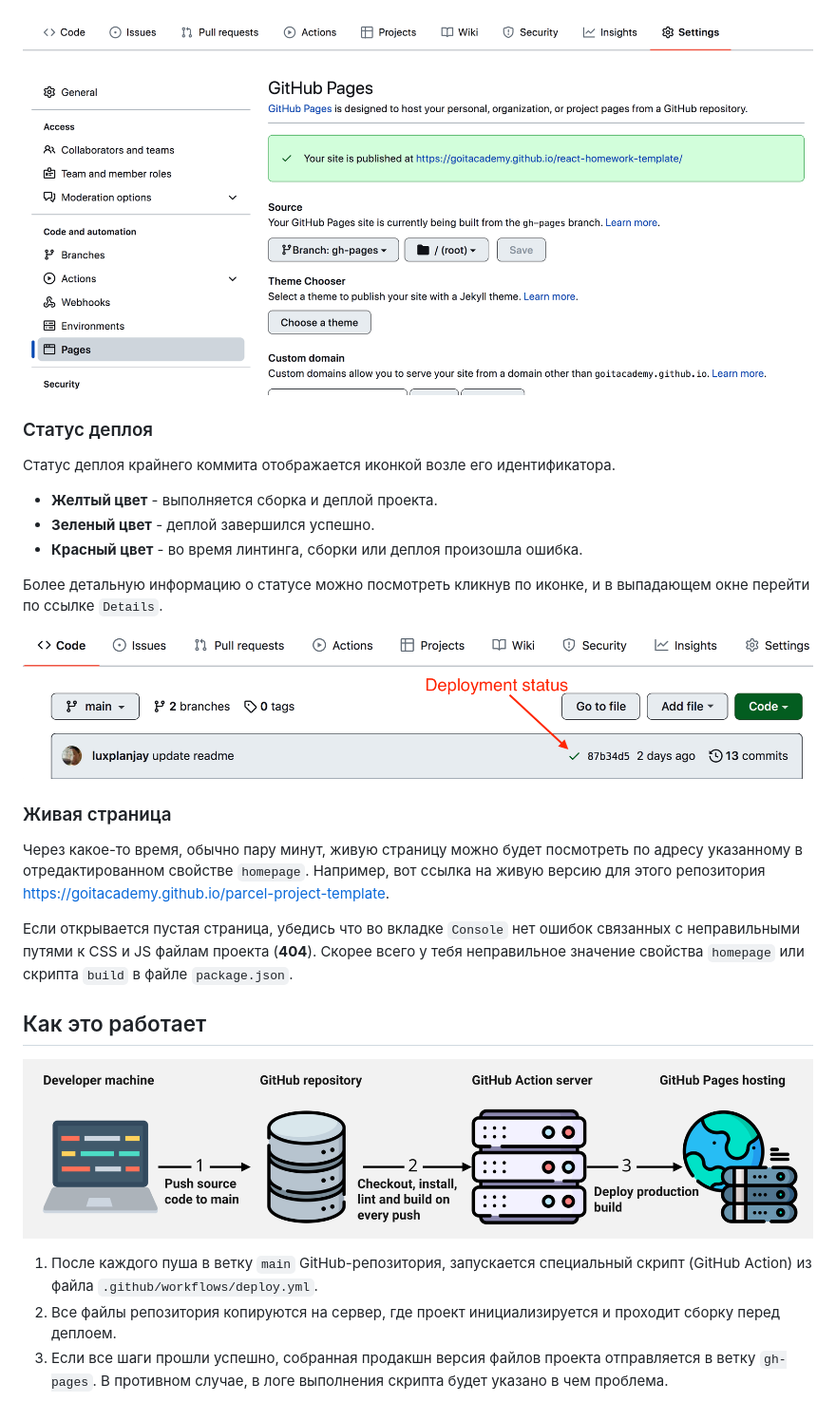
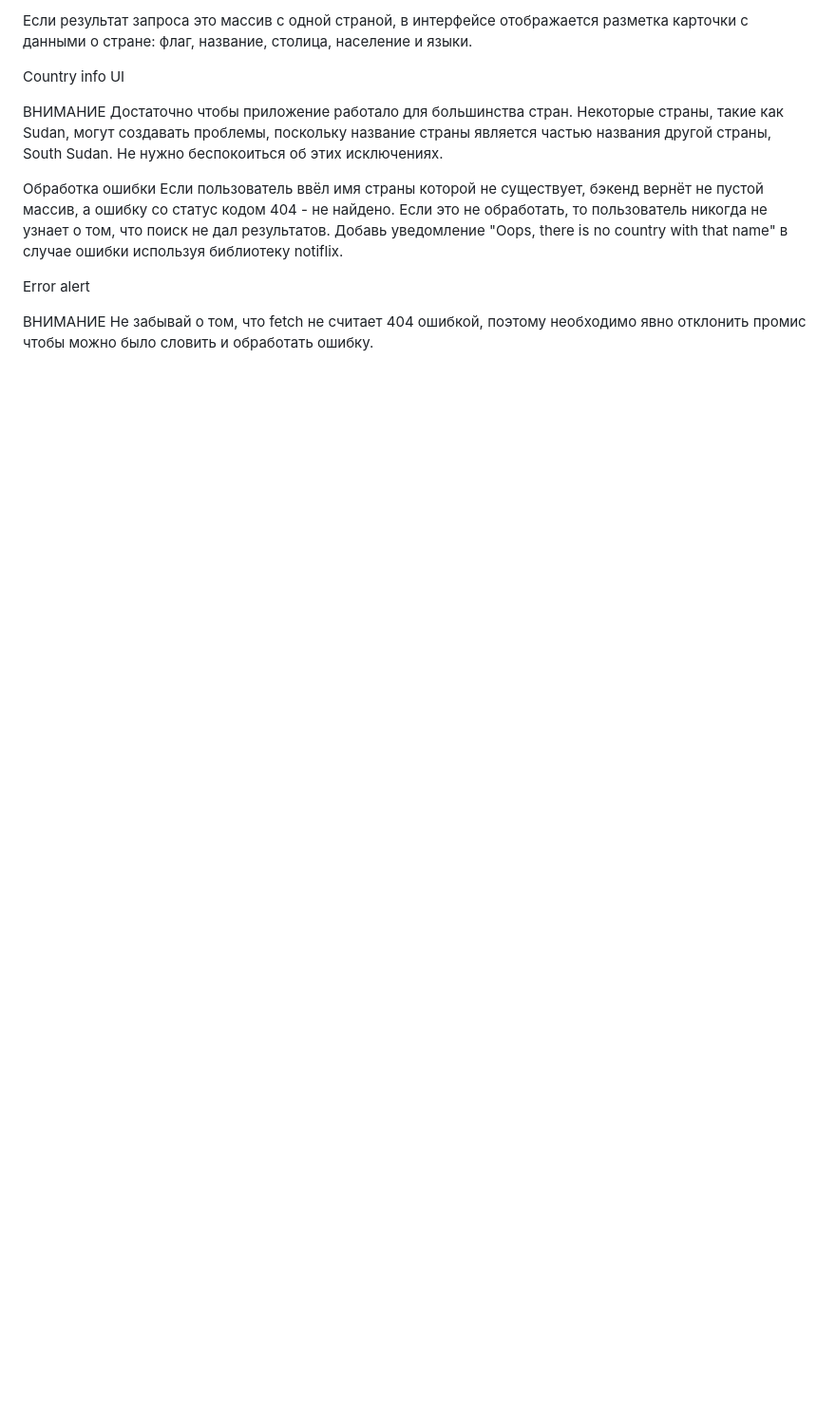
Before and after one commit to gambel1/goit-js-hw-10, a Markdown page: README.md, the part around one of its changes. Shown at 95% size. Drawn GitHub-style; blank space fills up the shorter version.

```diff
--- a/README.md
+++ b/README.md
@@ -61,39 +45,15 @@ Pages, в ветку `gh-pages`, каждый раз когда обновляе
 
-![GitHub Pages settings](./assets/repo-settings.png)
+Если результат запроса это массив с одной страной, в интерфейсе отображается разметка карточки с данными о стране: флаг, название, столица, население и языки.
 
-### Статус деплоя
+Country info UI
 
-Статус деплоя крайнего коммита отображается иконкой возле его идентификатора.
+ВНИМАНИЕ
+Достаточно чтобы приложение работало для большинства стран. Некоторые страны, такие как Sudan, могут создавать проблемы, поскольку название страны является частью названия другой страны, South Sudan. Не нужно беспокоиться об этих исключениях.
 
-- **Желтый цвет** - выполняется сборка и деплой проекта.
-- **Зеленый цвет** - деплой завершился успешно.
-- **Красный цвет** - во время линтинга, сборки или деплоя произошла ошибка.
+Обработка ошибки
+Если пользователь ввёл имя страны которой не существует, бэкенд вернёт не пустой массив, а ошибку со статус кодом 404 - не найдено. Если это не обработать, то пользователь никогда не узнает о том, что поиск не дал результатов. Добавь уведомление "Oops, there is no country with that name" в случае ошибки используя библиотеку notiflix.
 
-Более детальную информацию о статусе можно посмотреть кликнув по иконке, и в
-выпадающем окне перейти по ссылке `Details`.
+Error alert
 
-![Deployment status](./assets/status.png)
-
-### Живая страница
-
-Через какое-то время, обычно пару минут, живую страницу можно будет посмотреть
-по адресу указанному в отредактированном свойстве `homepage`. Например, вот
-ссылка на живую версию для этого репозитория
-[https://goitacademy.github.io/parcel-project-template](https://goitacademy.github.io/parcel-project-template).
-
-Если открывается пустая страница, убедись что во вкладке `Console` нет ошибок
-связанных с неправильными путями к CSS и JS файлам проекта (**404**). Скорее
-всего у тебя неправильное значение свойства `homepage` или скрипта `build` в
-файле `package.json`.
-
-## Как это работает
-
-![How it works](./assets/how-it-works.png)
-
-1. После каждого пуша в ветку `main` GitHub-репозитория, запускается специальный
-   скрипт (GitHub Action) из файла `.github/workflows/deploy.yml`.
-2. Все файлы репозитория копируются на сервер, где проект инициализируется и
-   проходит сборку перед деплоем.
-3. Если все шаги прошли успешно, собранная продакшн версия файлов проекта
-   отправляется в ветку `gh-pages`. В противном случае, в логе выполнения
-   скрипта будет указано в чем проблема.
+ВНИМАНИЕ
+Не забывай о том, что fetch не считает 404 ошибкой, поэтому необходимо явно отклонить промис чтобы можно было словить и обработать ошибку.
```
Also changed, not shown: other parts of README.md (+31 -47 lines).
